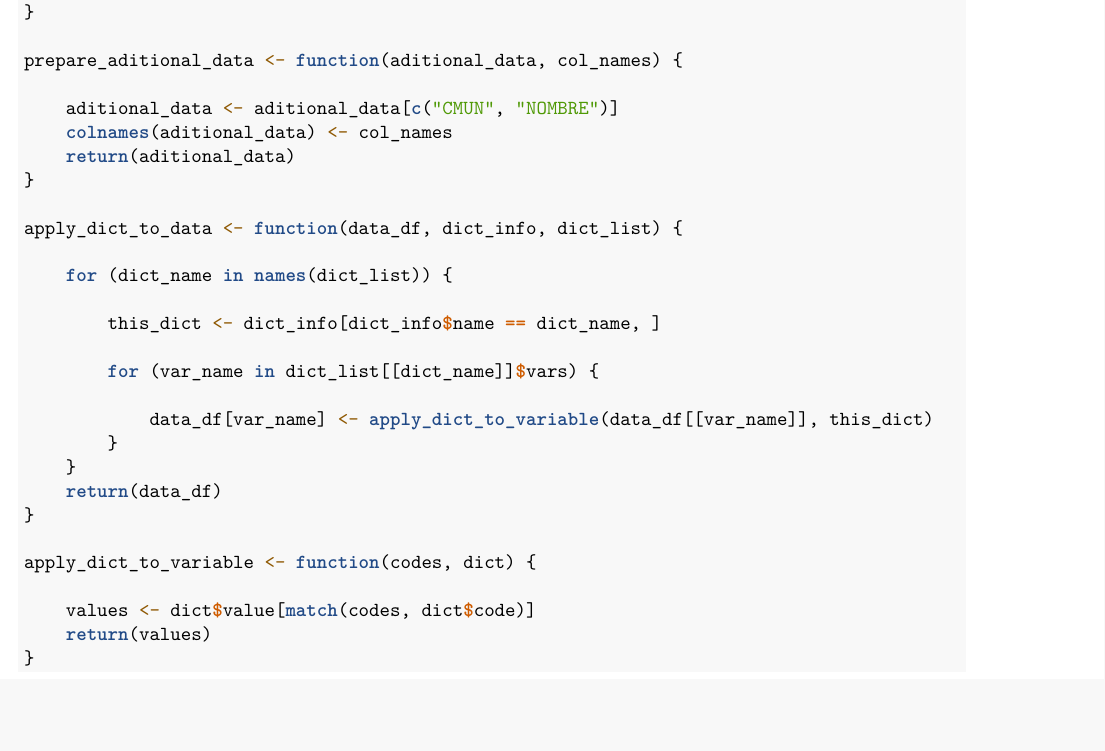
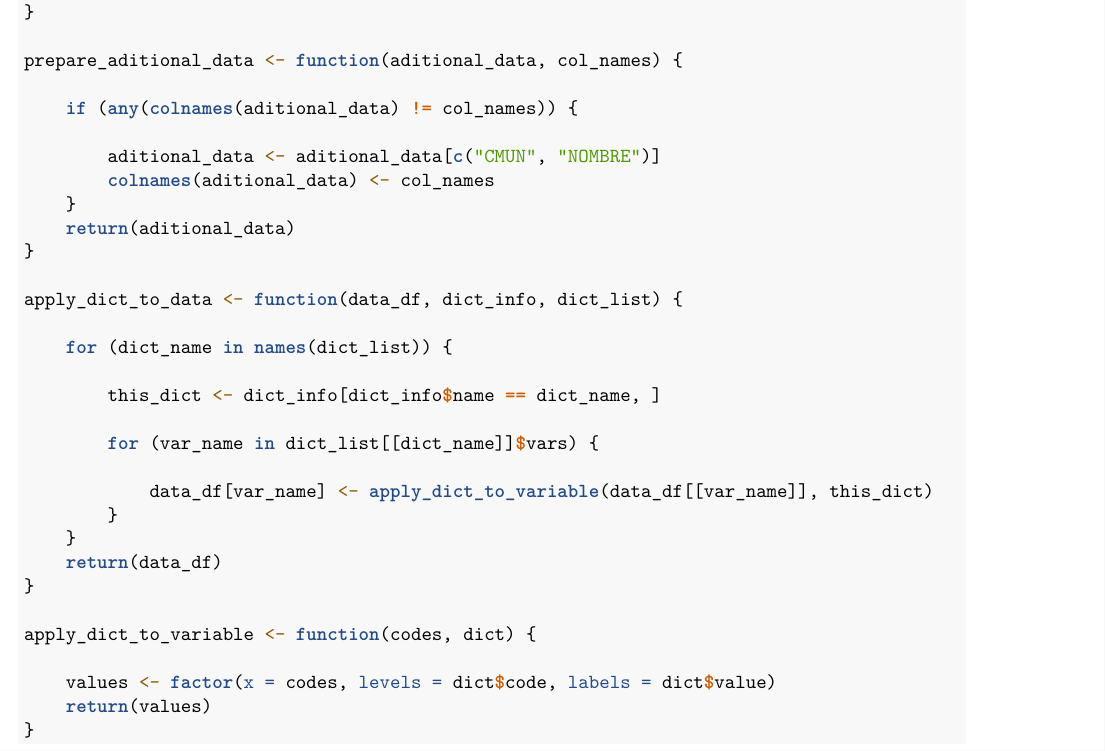
Before and after one commit to esedesam/ProyectoAED2023, an R Markdown document (ProyectoAED2023.Rmd): part of page 3 of 5, cut so that both start at the same text, the shorter picture padded with empty space. Rendered offline with R 4.5, knitr and Pandoc, then LaTeX, with nearby package versions; drawn as R Markdown's standard PDF in place of the format the file asks for; some code elsewhere in the file could not run offline.

Commit message:
Optimizada interpretacion de diccionarios con factors

````diff
--- a/ProyectoAED2023.Rmd
+++ b/ProyectoAED2023.Rmd
@@ -246,8 +246,11 @@ get_dict_from_sheets <- function(dict_list, sheet_list, aditional_data) {
 
 prepare_aditional_data <- function(aditional_data, col_names) {
 
-  aditional_data <- aditional_data[c("CMUN", "NOMBRE")]
-  colnames(aditional_data) <- col_names
+  if (any(colnames(aditional_data) != col_names)) {
+
+    aditional_data <- aditional_data[c("CMUN", "NOMBRE")]
+    colnames(aditional_data) <- col_names
+  }
   return(aditional_data)
 }
 
@@ -267,7 +270,10 @@ apply_dict_to_data <- function(data_df, dict_info, dict_list) {
 
 apply_dict_to_variable <- function(codes, dict) {
 
-  values <- dict$value[match(codes, dict$code)]
+  values <- factor(
+    x = codes,
+    levels = dict$code,
+    labels = dict$value)
   return(values)
 }
 ```
````
